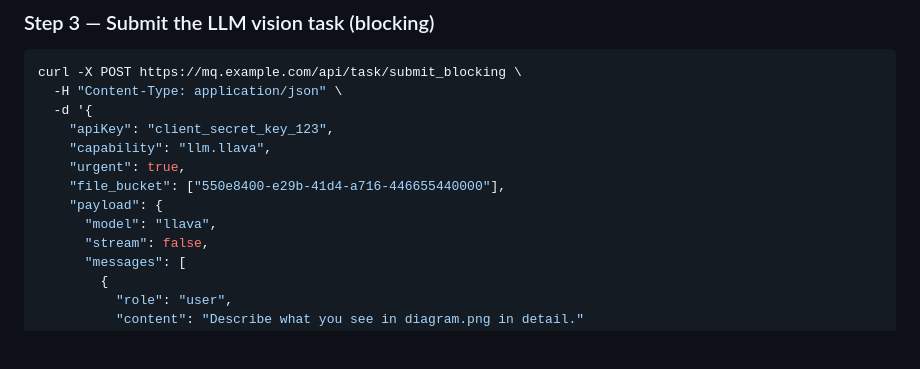
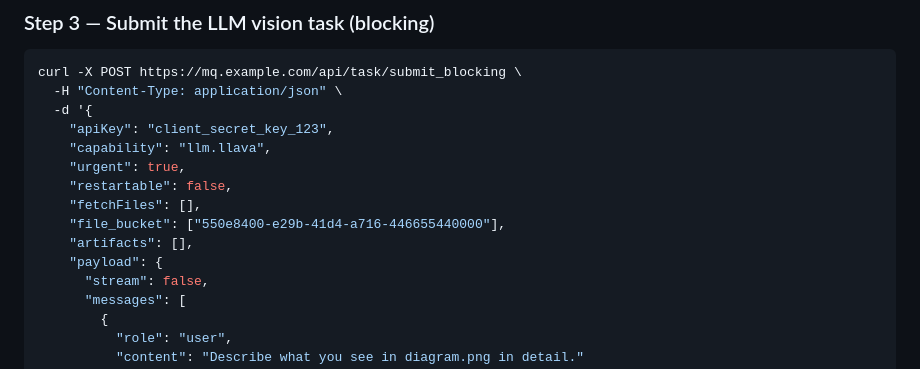
Before and after one commit to AlexGrek/offloadmq, a Markdown page: docs/integration-guide-llm.md, the part around one of its changes. Rendered like a GitHub page; blank space fills up the shorter version.

```diff
--- a/docs/integration-guide-llm.md
+++ b/docs/integration-guide-llm.md
@@ -707,9 +737,11 @@ curl -X POST https://mq.example.com/api/task/submit_blocking \
     "apiKey": "client_secret_key_123",
     "capability": "llm.llava",
     "urgent": true,
+    "restartable": false,
+    "fetchFiles": [],
     "file_bucket": ["550e8400-e29b-41d4-a716-446655440000"],
+    "artifacts": [],
     "payload": {
-      "model": "llava",
       "stream": false,
       "messages": [
         {
```
Also changed, not shown: other parts of docs/integration-guide-llm.md (+47 -17 lines), docs/tasks-api.md (+4 -2 lines), 1 other file.
